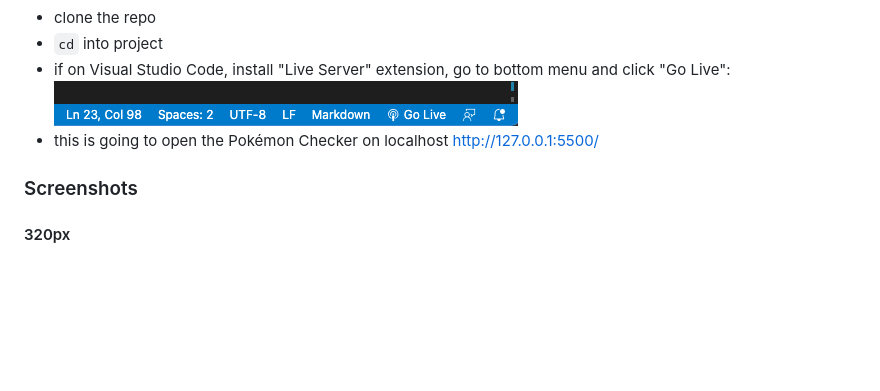
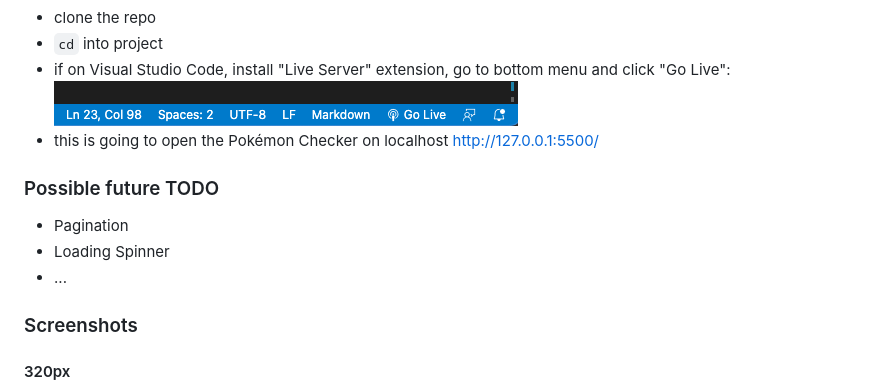
Before and after one commit to EllyPirelly/cf-pokedex-app, a Markdown page: README.md, the part around the change. Rendered like a GitHub page; blank space fills up the shorter version.

```diff
--- a/README.md
+++ b/README.md
@@ -70,6 +70,12 @@ No build workflow.
   ![Visual Studio Code Screenhot Go Live](src/img/screenshots/screenshot-golive.png) <br>
 - this is going to open the Pokémon Checker on localhost http://127.0.0.1:5500/
 
+### Possible future TODO
+
+- Pagination
+- Loading Spinner
+- ...
+
 ### Screenshots
 
 #### 320px
```
